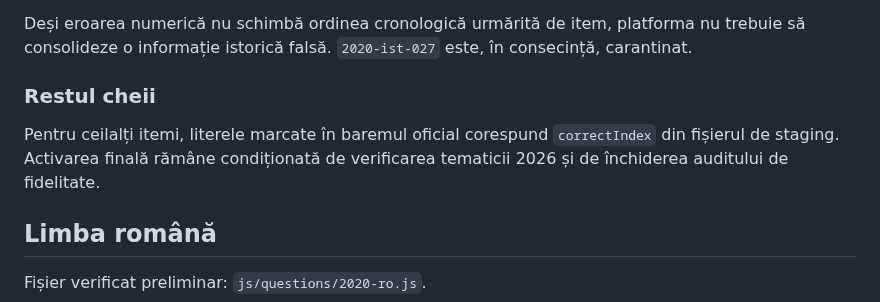
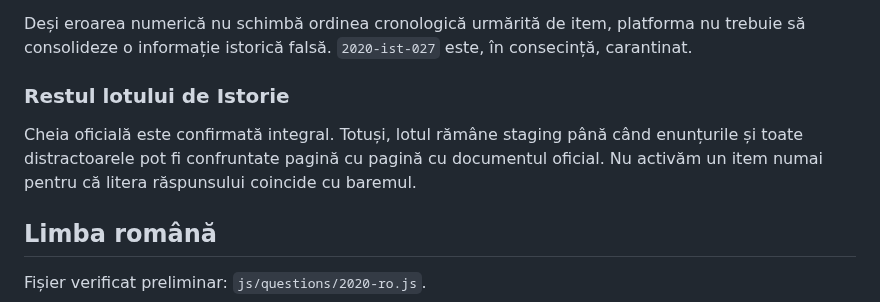
Before and after one commit to alin-talfes/admitere, a Markdown page: audit/2020.md, the part around one of its changes. GitHub-like rendering.

```diff
--- a/audit/2020.md
+++ b/audit/2020.md
@@ -42,9 +46,9 @@ Numărul familiilor este documentat, însă suprafața este redată cu o eroare
 
 Deși eroarea numerică nu schimbă ordinea cronologică urmărită de item, platforma nu trebuie să consolideze o informație istorică falsă. `2020-ist-027` este, în consecință, carantinat.
 
-### Restul cheii
+### Restul lotului de Istorie
 
-Pentru ceilalți itemi, literele marcate în baremul oficial corespund `correctIndex` din fișierul de staging. Activarea finală rămâne condiționată de verificarea tematicii 2026 și de închiderea auditului de fidelitate.
+Cheia oficială este confirmată integral. Totuși, lotul rămâne staging până când enunțurile și toate distractoarele pot fi confruntate pagină cu pagină cu documentul oficial. Nu activăm un item numai pentru că litera răspunsului coincide cu baremul.
 
 ## Limba română
 
```
Also changed, not shown: other parts of audit/2020.md (+28 -6 lines).
